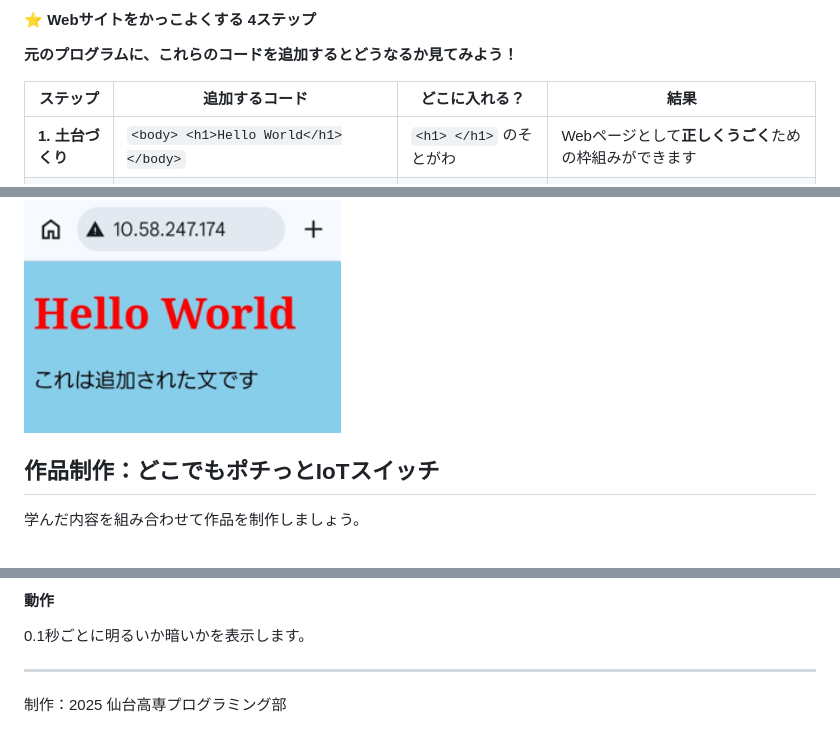
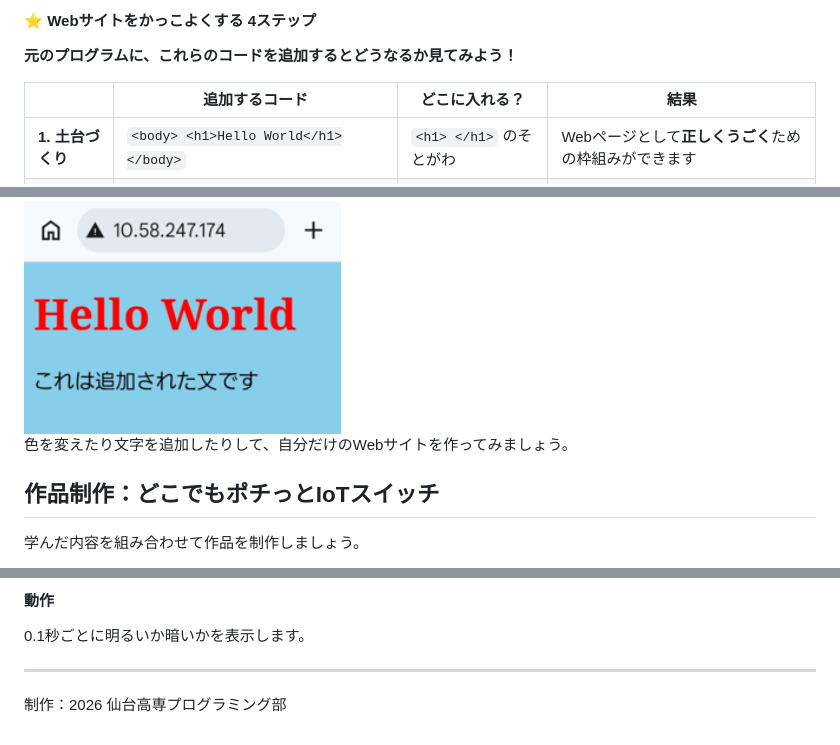
Before and after one commit to nitsc-proclub/Rasberry_Pi_pico_W, a Markdown page: iot-switch.md, 3 parts joined by grey strips. Drawn GitHub-style.

````diff
--- a/iot-switch.md
+++ b/iot-switch.md
@@ -251,7 +269,7 @@ html = """
 #### **⭐ Webサイトをかっこよくする 4ステップ**
 **元のプログラムに、これらのコードを追加するとどうなるか見てみよう！**
 
-| ステップ | 追加するコード | どこに入れる？ | 結果 |
+|  | 追加するコード | どこに入れる？ | 結果 |
 | ----- | ----- | ----- | ----- |
 | **1\. 土台づくり** | `<body> <h1>Hello World</h1></body>` | `<h1> </h1>` のそとがわ | Webページとして**正しくうごく**ための枠組みができます |
 | **2\. 背景色** | `<body style="background-color: skyblue;">` | `<body>`の中 | **画面ぜんぶが水色** になります |
@@ -271,6 +289,8 @@ html = """
 ```
 
 <img src="https://github.com/nitsc-proclub/Rasberry_Pi_pico_W/blob/main/images/Web_HelloWorld_2.png" width="40%" />
+
+色を変えたり文字を追加したりして、自分だけのWebサイトを作ってみましょう。
 
 ## 作品制作：どこでもポチっとIoTスイッチ
 学んだ内容を組み合わせて作品を制作しましょう。
@@ -402,4 +424,4 @@ While True:                         # ずっと繰り返す
 0.1秒ごとに明るいか暗いかを表示します。
 ___
 
-制作：2025 仙台高専プログラミング部
+制作：2026 仙台高専プログラミング部
````
Also changed, not shown: other parts of iot-switch.md (+29 -9 lines).
